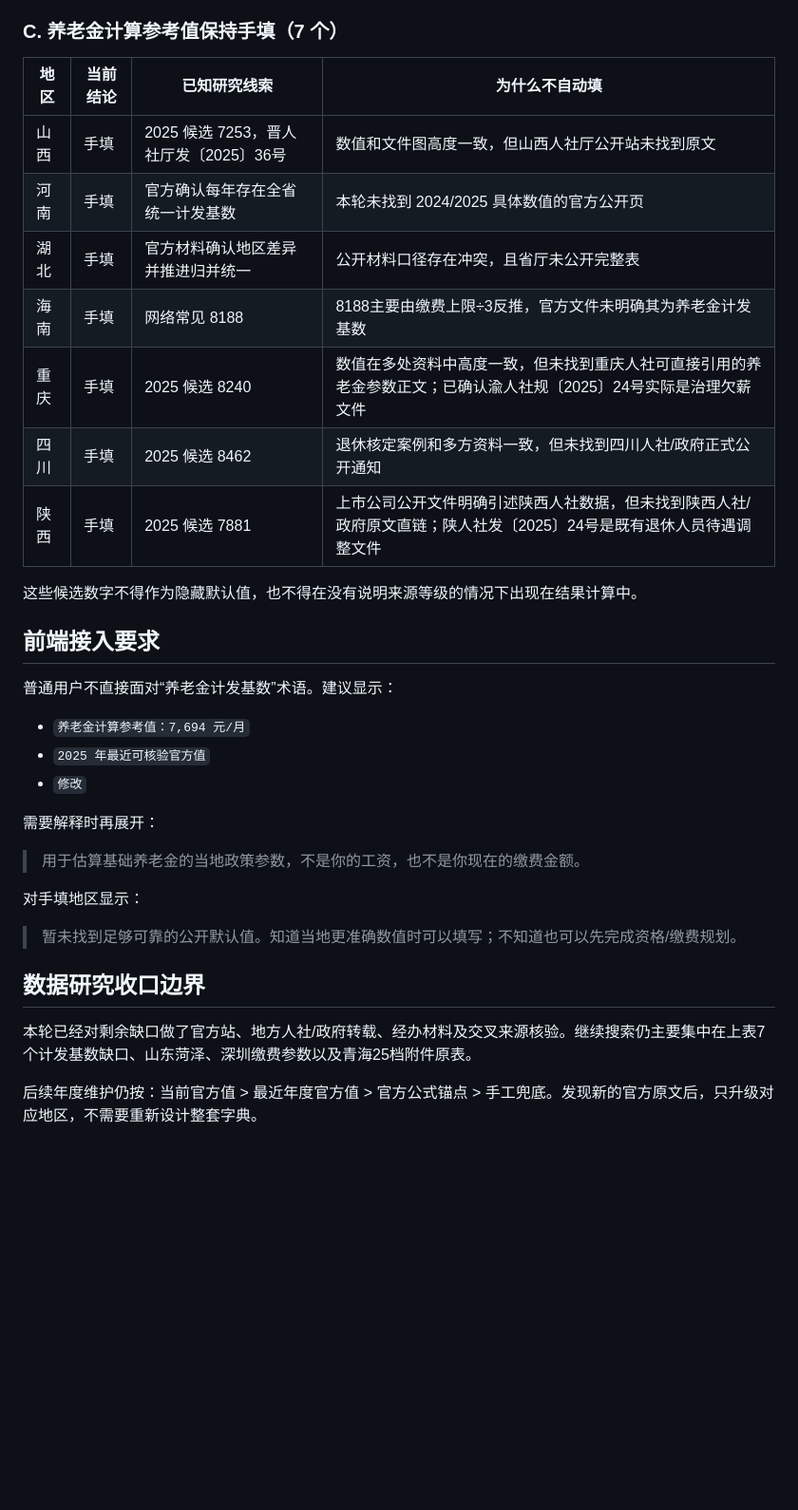
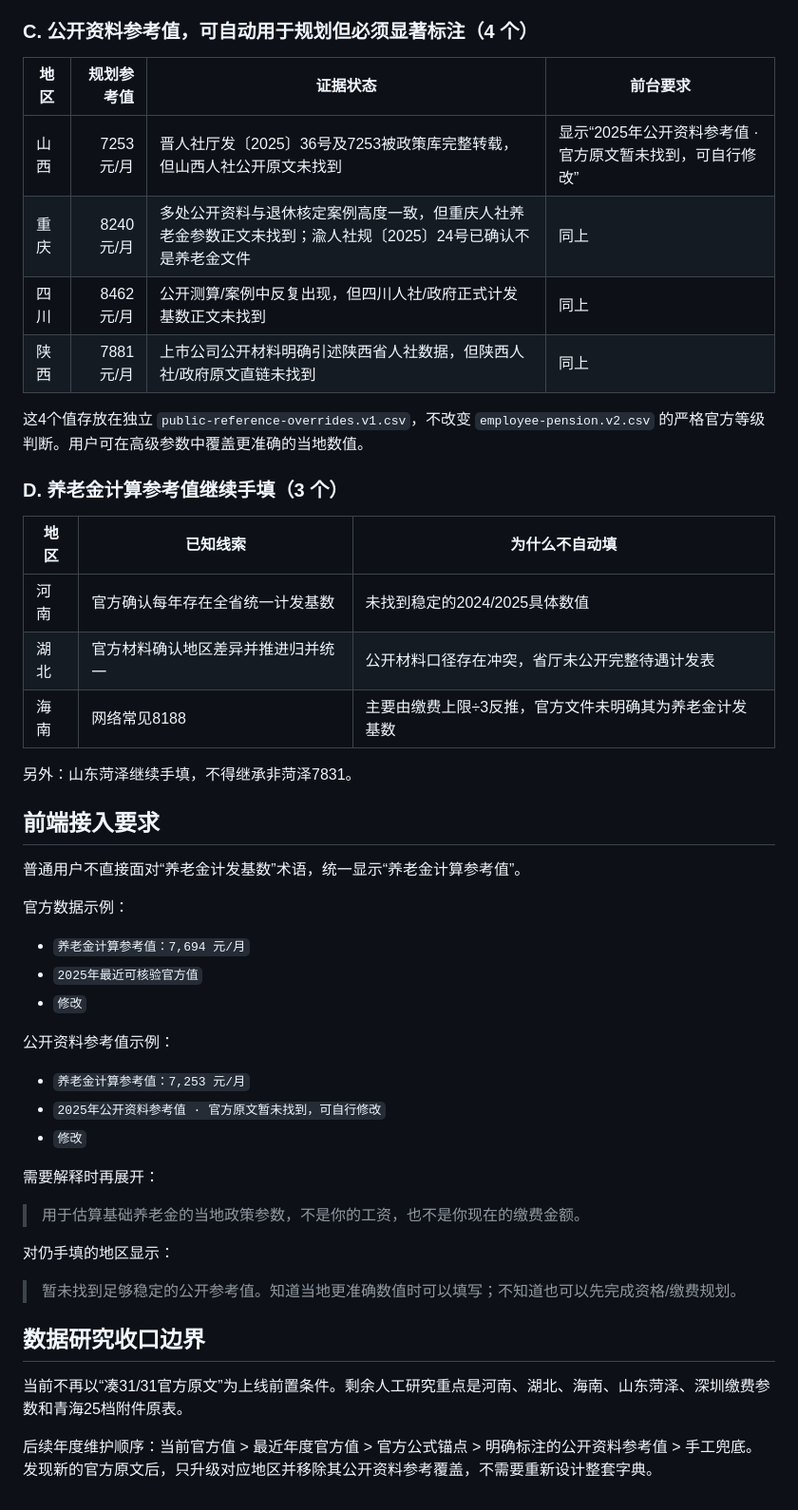
Before and after one commit to Jihai123/yanglao, a Markdown page: data/region-policy/RELEASE_GATE_2026-09-03.md, the part around one of its changes. Shown at 95% size. GitHub-like rendering; blank space fills up the shorter version.

Commit message:
docs: record public-reference launch policy

```diff
--- a/data/region-policy/RELEASE_GATE_2026-09-03.md
+++ b/data/region-policy/RELEASE_GATE_2026-09-03.md
@@ -42,38 +43,53 @@
 - 广东：广州/省直与其他地区（不含深圳）使用省级2025计发基数9493；深圳企业职工使用深圳人社确认的11293。缴费参数仍区分广州/省直、其他地区和深圳，其中深圳缴费参数缺口保持手填。
 - 湖北缴费参数分三档，但养老金计算参考值不自动带入。
 
-### C. 养老金计算参考值保持手填（7 个）
+### C. 公开资料参考值，可自动用于规划但必须显著标注（4 个）
 
-| 地区 | 当前结论 | 已知研究线索 | 为什么不自动填 |
-| --- | --- | --- | --- |
-| 山西 | 手填 | 2025 候选 7253，晋人社厅发〔2025〕36号 | 数值和文件图高度一致，但山西人社厅公开站未找到原文 |
-| 河南 | 手填 | 官方确认每年存在全省统一计发基数 | 本轮未找到 2024/2025 具体数值的官方公开页 |
-| 湖北 | 手填 | 官方材料确认地区差异并推进归并统一 | 公开材料口径存在冲突，且省厅未公开完整表 |
-| 海南 | 手填 | 网络常见 8188 | 8188主要由缴费上限÷3反推，官方文件未明确其为养老金计发基数 |
-| 重庆 | 手填 | 2025 候选 8240 | 数值在多处资料中高度一致，但未找到重庆人社可直接引用的养老金参数正文；已确认渝人社规〔2025〕24号实际是治理欠薪文件 |
-| 四川 | 手填 | 2025 候选 8462 | 退休核定案例和多方资料一致，但未找到四川人社/政府正式公开通知 |
-| 陕西 | 手填 | 2025 候选 7881 | 上市公司公开文件明确引述陕西人社数据，但未找到陕西人社/政府原文直链；陕人社发〔2025〕24号是既有退休人员待遇调整文件 |
+| 地区 | 规划参考值 | 证据状态 | 前台要求 |
+| --- | ---: | --- | --- |
+| 山西 | 7253 元/月 | 晋人社厅发〔2025〕36号及7253被政策库完整转载，但山西人社公开原文未找到 | 显示“2025年公开资料参考值 · 官方原文暂未找到，可自行修改” |
+| 重庆 | 8240 元/月 | 多处公开资料与退休核定案例高度一致，但重庆人社养老金参数正文未找到；渝人社规〔2025〕24号已确认不是养老金文件 | 同上 |
+| 四川 | 8462 元/月 | 公开测算/案例中反复出现，但四川人社/政府正式计发基数正文未找到 | 同上 |
+| 陕西 | 7881 元/月 | 上市公司公开材料明确引述陕西省人社数据，但陕西人社/政府原文直链未找到 | 同上 |
 
-这些候选数字不得作为隐藏默认值，也不得在没有说明来源等级的情况下出现在结果计算中。
+这4个值存放在独立 `public-reference-overrides.v1.csv`，不改变 `employee-pension.v2.csv` 的严格官方等级判断。用户可在高级参数中覆盖更准确的当地数值。
+
+### D. 养老金计算参考值继续手填（3 个）
+
+| 地区 | 已知线索 | 为什么不自动填 |
+| --- | --- | --- |
+| 河南 | 官方确认每年存在全省统一计发基数 | 未找到稳定的2024/2025具体数值 |
+| 湖北 | 官方材料确认地区差异并推进归并统一 | 公开材料口径存在冲突，省厅未公开完整待遇计发表 |
+| 海南 | 网络常见8188 | 主要由缴费上限÷3反推，官方文件未明确其为养老金计发基数 |
+
+另外：山东菏泽继续手填，不得继承非菏泽7831。
 
 ## 前端接入要求
 
-普通用户不直接面对“养老金计发基数”术语。建议显示：
+普通用户不直接面对“养老金计发基数”术语，统一显示“养老金计算参考值”。
+
+官方数据示例：
 
 - `养老金计算参考值：7,694 元/月`
-- `2025 年最近可核验官方值`
+- `2025年最近可核验官方值`
+- `修改`
+
+公开资料参考值示例：
+
+- `养老金计算参考值：7,253 元/月`
+- `2025年公开资料参考值 · 官方原文暂未找到，可自行修改`
 - `修改`
 
 需要解释时再展开：
 
 > 用于估算基础养老金的当地政策参数，不是你的工资，也不是你现在的缴费金额。
 
-对手填地区显示：
+对仍手填的地区显示：
 
-> 暂未找到足够可靠的公开默认值。知道当地更准确数值时可以填写；不知道也可以先完成资格/缴费规划。
+> 暂未找到足够稳定的公开参考值。知道当地更准确数值时可以填写；不知道也可以先完成资格/缴费规划。
 
 ## 数据研究收口边界
 
-本轮已经对剩余缺口做了官方站、地方人社/政府转载、经办材料及交叉来源核验。继续搜索仍主要集中在上表7个计发基数缺口、山东菏泽、深圳缴费参数以及青海25档附件原表。
+当前不再以“凑31/31官方原文”为上线前置条件。剩余人工研究重点是河南、湖北、海南、山东菏泽、深圳缴费参数和青海25档附件原表。
 
-后续年度维护仍按：当前官方值 > 最近年度官方值 > 官方公式锚点 > 手工兜底。发现新的官方原文后，只升级对应地区，不需要重新设计整套字典。
+后续年度维护顺序：当前官方值 > 最近年度官方值 > 官方公式锚点 > 明确标注的公开资料参考值 > 手工兜底。发现新的官方原文后，只升级对应地区并移除其公开资料参考覆盖，不需要重新设计整套字典。
```
Also changed, not shown: other parts of data/region-policy/RELEASE_GATE_2026-09-03.md (+12 -11 lines).
